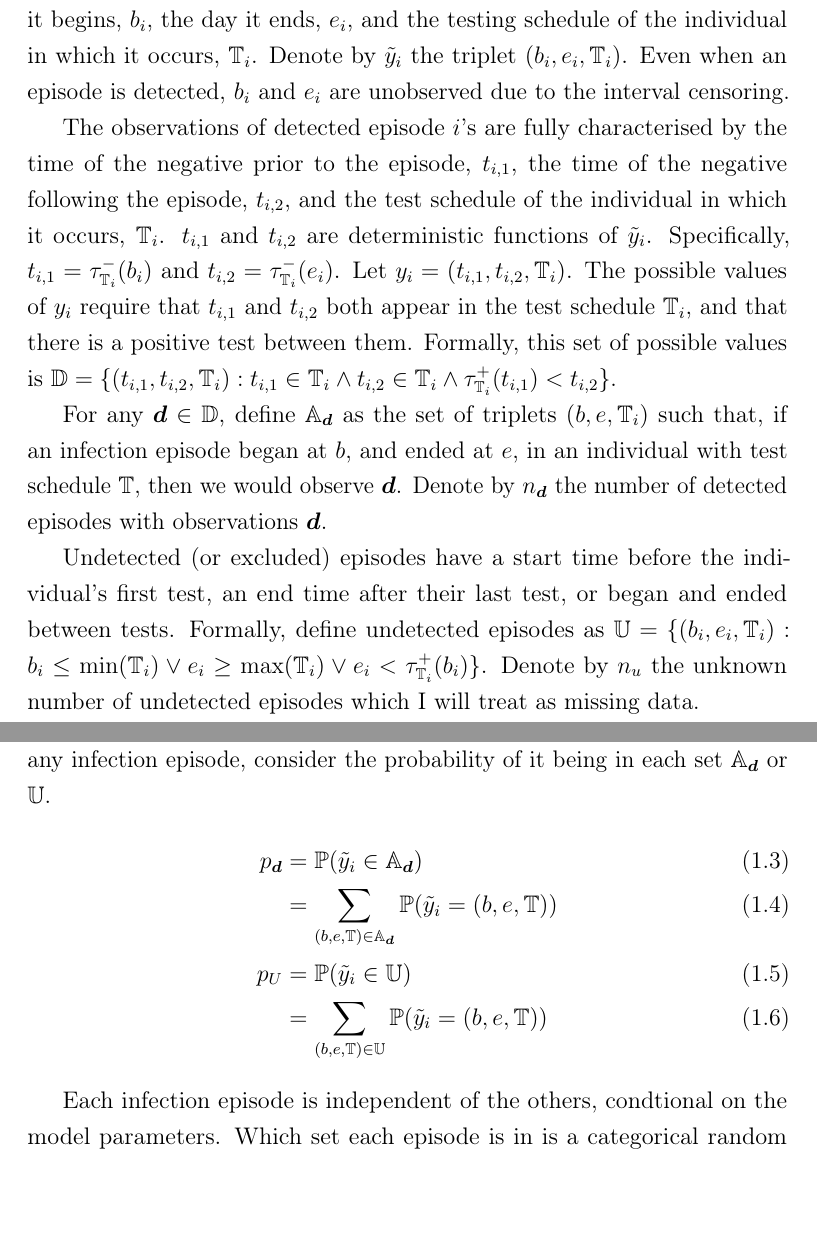
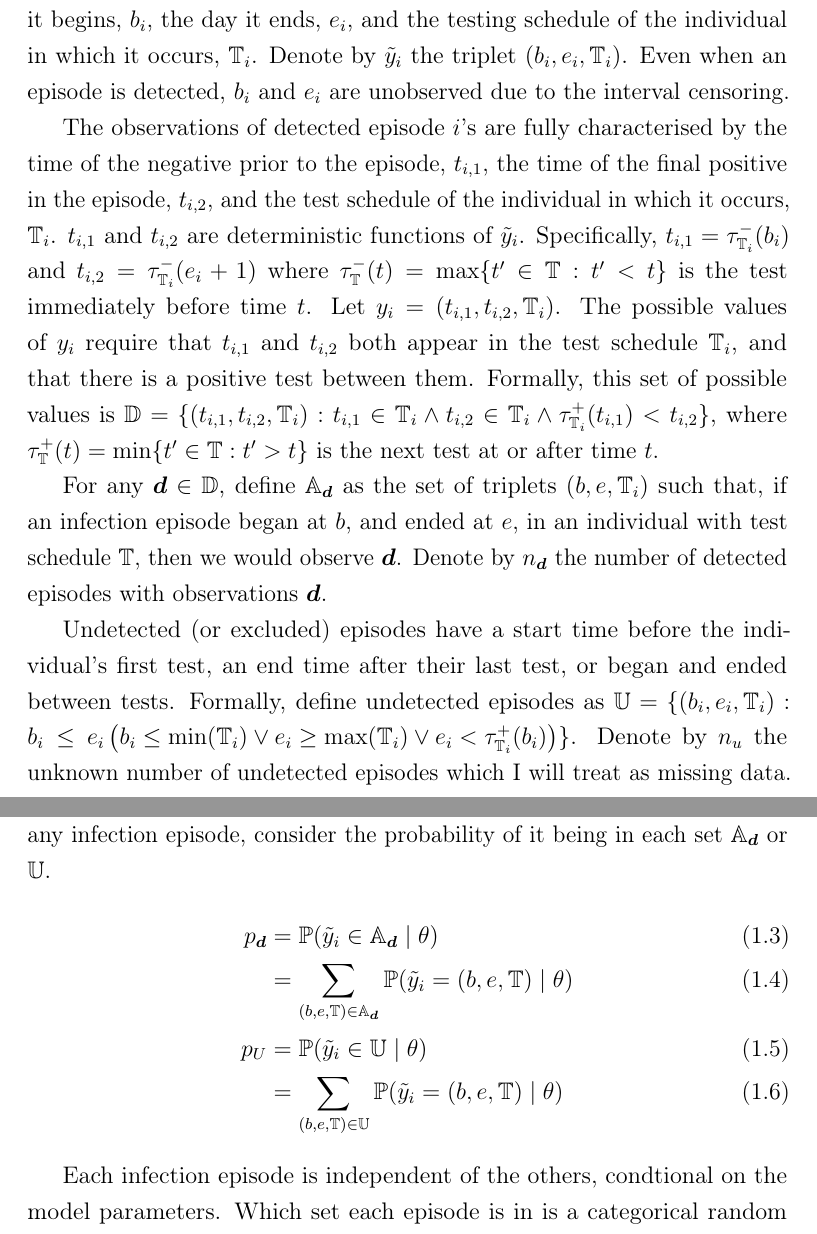
Before and after one commit to joshuablake/thesis, a LaTeX thesis (cis-perfect-testing.tex): two parts of pages 9 and 10 of 39, joined at a grey line, cut so that both start at the same text. Compiled offline with pdfLaTeX.

Commit message:
Minor editing attempt

```diff
--- a/cis-perfect-testing.tex
+++ b/cis-perfect-testing.tex
@@ -165,18 +165,18 @@ For our purposes, an infection episode $i$ is fully characterised by the day it
 Denote by $\tilde{y}_i$ the triplet $(b_i, e_i, \sched_i)$.
 Even when an episode is detected, $b_i$ and $e_i$ are unobserved due to the interval censoring.
 
-The observations of detected episode $i$'s are fully characterised by the time of the negative prior to the episode, $t_{i,1}$, the time of the negative following the episode, $t_{i,2}$, and the test schedule of the individual in which it occurs, $\sched_i$.
+The observations of detected episode $i$'s are fully characterised by the time of the negative prior to the episode, $t_{i,1}$, the time of the final positive in the episode, $t_{i,2}$, and the test schedule of the individual in which it occurs, $\sched_i$.
 $t_{i,1}$ and $t_{i,2}$ are deterministic functions of $\tilde{y}_i$.
-Specifically, $t_{i,1} = \tbefore_{\sched_i}(b_i)$ and $t_{i,2} = \tbefore_{\sched_i}(e_i)$.
+Specifically, $t_{i,1} = \tbefore_{\sched_i}(b_i)$ and $t_{i,2} = \tbefore_{\sched_i}(e_i+1)$ where $\tbefore_{\sched}(t) = \max \{ t' \in \sched \ssep t' < t \}$ is the test immediately before time $t$.
 Let $y_i = (t_{i,1}, t_{i,2}, \sched_i)$.
 The possible values of $y_i$ require that $t_{i,1}$ and $t_{i,2}$ both appear in the test schedule $\sched_i$, and that there is a positive test between them.
-Formally, this set of possible values is $\mathbb{D} = \{ (t_{i,1}, t_{i,2}, \sched_i) : t_{i,1} \in \sched_i \wedge t_{i,2} \in \sched_i \wedge \tafter_{\sched_i}(t_{i,1}) < t_{i,2} \}$.
+Formally, this set of possible values is $\mathbb{D} = \{ (t_{i,1}, t_{i,2}, \sched_i) : t_{i,1} \in \sched_i \wedge t_{i,2} \in \sched_i \wedge \tafter_{\sched_i}(t_{i,1}) < t_{i,2} \}$, where $\tafter_{\sched}(t) = \min\{ t' \in \sched \ssep t' > t \}$ is the next test at or after time $t$.
 
 For any $\vec{d} \in \mathbb{D}$, define $\mathbb{A}_{\vec{d}}$ as the set of triplets $(b, e, \sched_i)$ such that, if an infection episode began at $b$, and ended at $e$, in an individual with test schedule $\sched$, then we would observe $\vec{d}$.
 Denote by $n_{\vec{d}}$ the number of detected episodes with observations $\vec{d}$.
 
 Undetected (or excluded) episodes have a start time before the individual's first test, an end time after their last test, or began and ended between tests.
-Formally, define undetected episodes as $\mathbb{U} = \{ (b_i, e_i, \sched_i) : b_i \leq \min(\sched_i) \vee e_i \geq \max(\sched_i) \vee e_i < \tafter_{\sched_i}(b_i) \}$.
+Formally, define undetected episodes as $\mathbb{U} = \{ (b_i, e_i, \sched_i) : b_i \leq e_i \left( b_i \leq \min(\sched_i) \vee e_i \geq \max(\sched_i) \vee e_i < \tafter_{\sched_i}(b_i) \right) \}$.
 Denote by $n_u$ the unknown number of undetected episodes which I will treat as missing data.
 
 The set of all possible infection episodes is $\Omega = \mathbb{D} \cup \mathbb{U}$.
@@ -198,11 +198,11 @@ Let $n = n_u + \sum_{\vec{d} \in \mathbb{D}} n_{\vec{d}}$.
 For any infection episode, consider the probability of it being in each set $\mathbb{A}_{\vec{d}}$ or $\mathbb{U}$.
 \begin{align}
   p_{\vec{d}}
-  &= \prob(\tilde{y}_i \in \mathbb{A}_{\vec{d}}) \\
-  &= \sum_{(b, e, \sched) \in \mathbb{A}_{\vec{d}}} \prob(\tilde{y}_i = (b, e, \sched)) \\
+  &= \prob(\tilde{y}_i \in \mathbb{A}_{\vec{d}} \mid \theta) \\
+  &= \sum_{(b, e, \sched) \in \mathbb{A}_{\vec{d}}} \prob(\tilde{y}_i = (b, e, \sched) \mid \theta) \\
   p_U
-  &= \prob(\tilde{y}_i \in \mathbb{U}) \\
-  &= \sum_{(b, e, \sched) \in \mathbb{U}} \prob(\tilde{y}_i = (b, e, \sched))
+  &= \prob(\tilde{y}_i \in \mathbb{U} \mid \theta) \\
+  &= \sum_{(b, e, \sched) \in \mathbb{U}} \prob(\tilde{y}_i = (b, e, \sched) \mid \theta)
 \end{align}
 
 Each infection episode is independent of the others, condtional on the model parameters.
```
